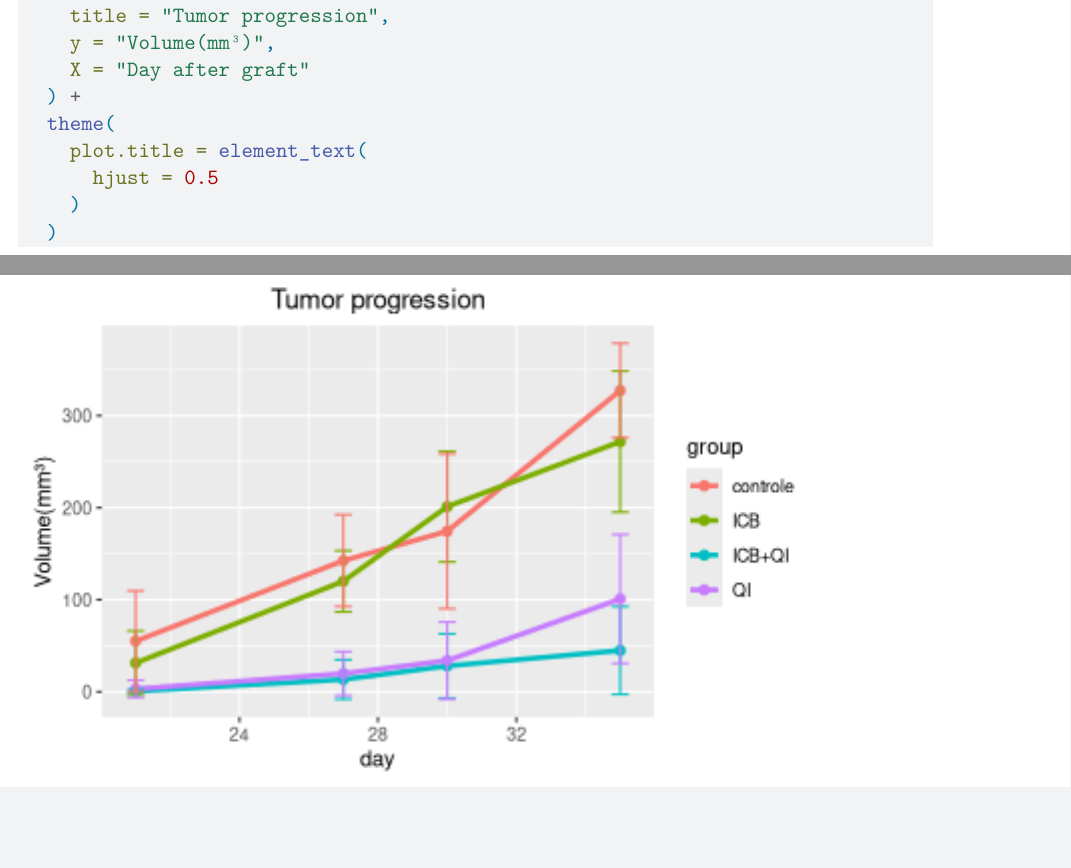
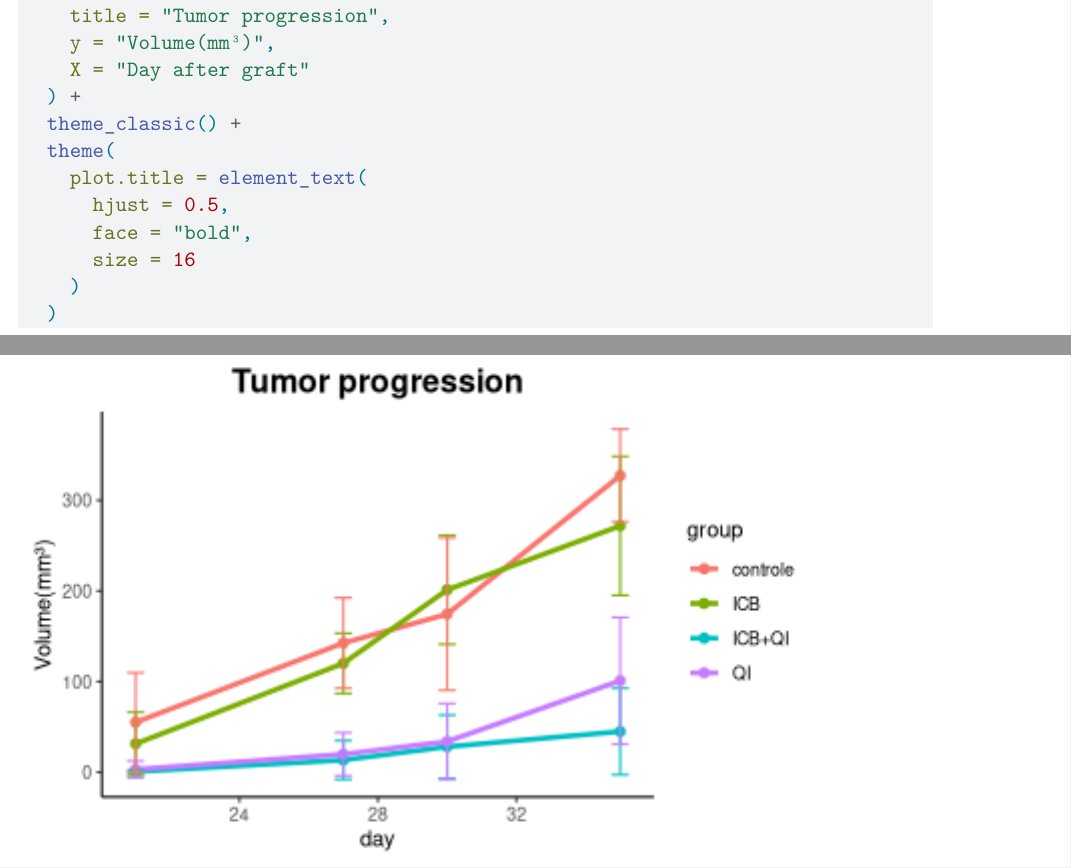
Before and after one commit to LuisFelipeRomera/Tumor-growth-master-s-dissertation, a Quarto document (tumorGrowth.qmd): two parts of pages 1 and 2 of 2, joined at a grey line, cut so that both start at the same text, the shorter picture padded with empty space. Rendered offline with R 4.5, knitr and Pandoc in place of Quarto, then LaTeX, with nearby package versions.

Commit message:
graph change

````diff
--- a/tumorGrowth.qmd
+++ b/tumorGrowth.qmd
@@ -37,9 +37,12 @@ ggplot(
     y = "Volume(mm³)",
     X = "Day after graft"
   ) +
+  theme_classic() +
   theme(
     plot.title = element_text(
-      hjust = 0.5
+      hjust = 0.5,
+      face = "bold",
+      size = 16
     )
   )
 ```
````
Also changed, not shown: tumorGrowth.pdf.
